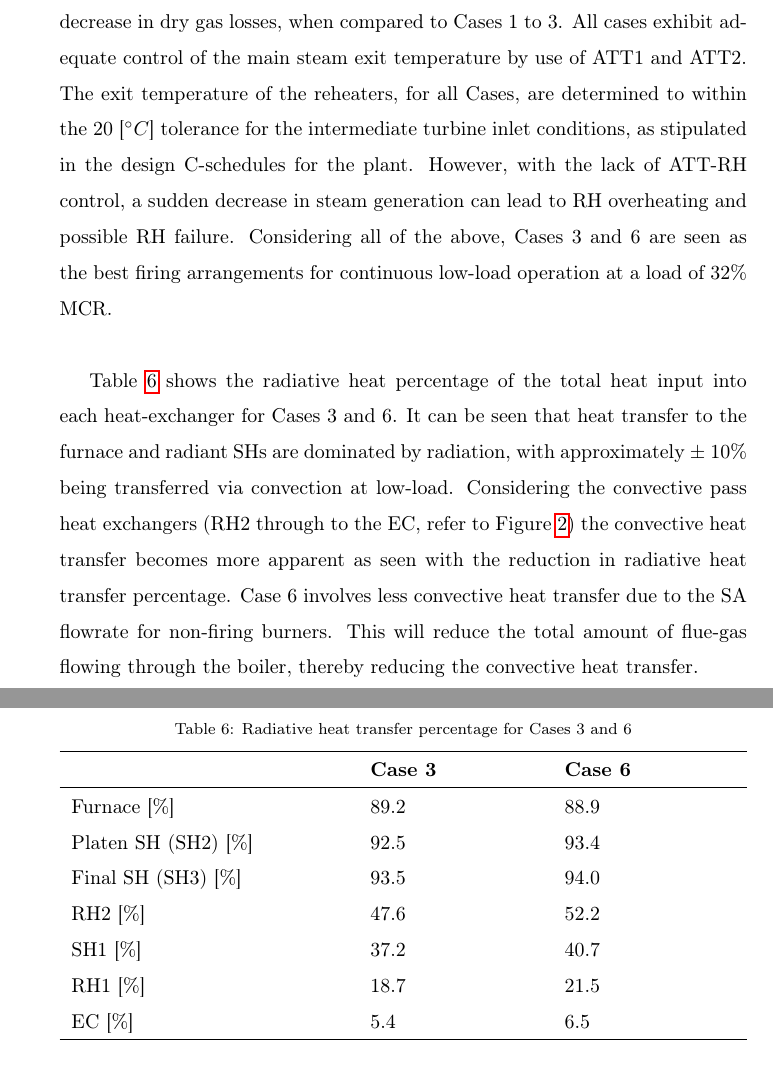
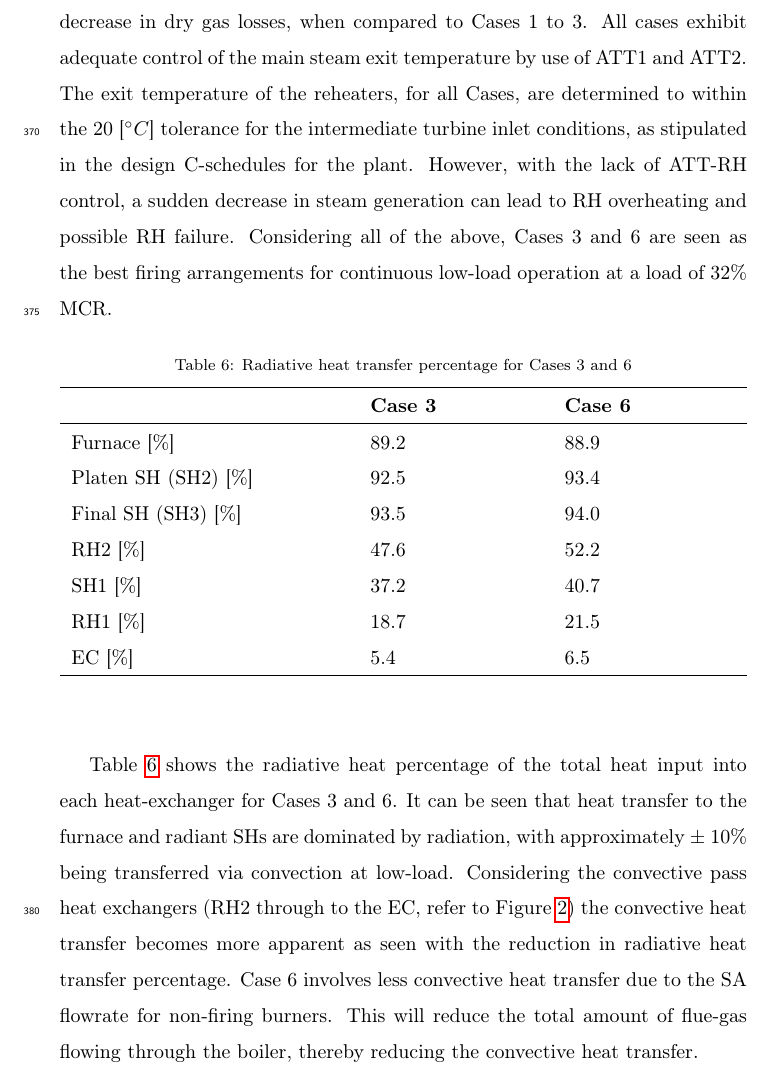
Before and after one commit to bradrawlins/PAPER_2_LOW_LOAD, a LaTeX paper (PAPER_2/PAPER_2_REV1.tex): two parts of pages 29 and 30 of 36 before the commit and part of page 29 of 35 after it, the two joined at a grey line, cut so that both start at the same text. Compiled offline with pdfLaTeX.

Commit message:
Update-22/10/2022

```diff
--- a/PAPER_2/PAPER_2_REV1.tex
+++ b/PAPER_2/PAPER_2_REV1.tex
@@ -576,9 +576,7 @@ T_{metal} = T_{wall} - \left(\frac{\dot{q}_{SH}t_{ASH}}{\lambda_{ASH}}\right)
 
 For the platen and final SH the maximum surface temperature are observed for Cases 2 and 5. For comparison, at 100\% MCR load the maximum and mean temperatures reported for the platen and final SH are 500 \& 446 $[^\circ C]$ and 623 \& 531 $[^\circ C]$ respectively, with the final SH operating in the materials creep range \cite{Laubscher2019b}. Thus, continued operation using the firing arrangement of Cases 2 and 5, could lead to SH failure.\\
 
-Using the process model of Figure \ref{fig_flownex} and the results of the CFD simulations the important process control parameters were determined. Table \ref{tbl_process_parameters} summarizes the results with the highest boiler efficiencies observed for Cases 3 and 6. With a lower SA flowrate Cases 4 to 6 exhibit a higher boiler efficiency due to the decrease in dry gas losses, when compared to Cases 1 to 3. All cases exhibit adequate control of the main steam exit temperature by use of ATT1 and ATT2. The exit temperature of the reheaters, for all Cases, are determined to within the 20 [$^\circ C$] tolerance for the intermediate turbine inlet conditions, as stipulated in the design C-schedules for the plant. However, with the lack of ATT-RH control, a sudden decrease in steam generation can lead to RH overheating and possible RH failure. Considering all of the above, Cases 3 and 6 are seen as the best firing arrangements for continuous low-load operation at a load of 32\% MCR.\\
-
-Table \ref{tbl_rad_conv} shows the radiative heat percentage of the total heat input into each heat-exchanger for Cases 3 and 6. It can be seen that heat transfer to the furnace and radiant SHs are dominated by radiation, with approximately $\pm$ 10\% being transferred via convection at low-load. Considering the convective pass heat exchangers (RH2 through to the EC, refer to Figure \ref{fig_flownex}) the convective heat transfer becomes more apparent as seen with the reduction in radiative heat transfer percentage. Case 6 involves less convective heat transfer due to the SA flowrate for non-firing burners. This will reduce the total amount of flue-gas flowing through the boiler, thereby reducing the convective heat transfer.
+Using the process model of Figure \ref{fig_flownex} and the results of the CFD simulations the important process control parameters were determined. Table \ref{tbl_process_parameters} summarizes the results with the highest boiler efficiencies observed for Cases 3 and 6. With a lower SA flowrate Cases 4 to 6 exhibit a higher boiler efficiency due to the decrease in dry gas losses, when compared to Cases 1 to 3. All cases exhibit adequate control of the main steam exit temperature by use of ATT1 and ATT2. The exit temperature of the reheaters, for all Cases, are determined to within the 20 [$^\circ C$] tolerance for the intermediate turbine inlet conditions, as stipulated in the design C-schedules for the plant. However, with the lack of ATT-RH control, a sudden decrease in steam generation can lead to RH overheating and possible RH failure. Considering all of the above, Cases 3 and 6 are seen as the best firing arrangements for continuous low-load operation at a load of 32\% MCR.
 
 \begin{table}[h!]
 \centering
@@ -601,7 +599,8 @@ EC [\%] & 5.4& 6.5\\
 \end{tabularx}}
 \end{table}
 
-\clearpage
+Table \ref{tbl_rad_conv} shows the radiative heat percentage of the total heat input into each heat-exchanger for Cases 3 and 6. It can be seen that heat transfer to the furnace and radiant SHs are dominated by radiation, with approximately $\pm$ 10\% being transferred via convection at low-load. Considering the convective pass heat exchangers (RH2 through to the EC, refer to Figure \ref{fig_flownex}) the convective heat transfer becomes more apparent as seen with the reduction in radiative heat transfer percentage. Case 6 involves less convective heat transfer due to the SA flowrate for non-firing burners. This will reduce the total amount of flue-gas flowing through the boiler, thereby reducing the convective heat transfer.
+
 \section{Conclusions}
 The present study demonstrates the use of a coupled CFD/process model to study the effects of burner configuration at a boiler load of 32\% MCR. A validation case was first performed for the CFD model, which showed adequate results for heat fluxes to the walls, with a general tendency of the model to under-predict the heat fluxes to the furnace. The model also showed sufficient accuracy in determining the combustion characteristics at the 100 \% MCR load. \\
 
```
Also changed, not shown: PAPER_2/PAPER_2_REV1.pdf, PAPER_2/PAPER_2_REV1.tex (2 more changed lines), 3 other files.
